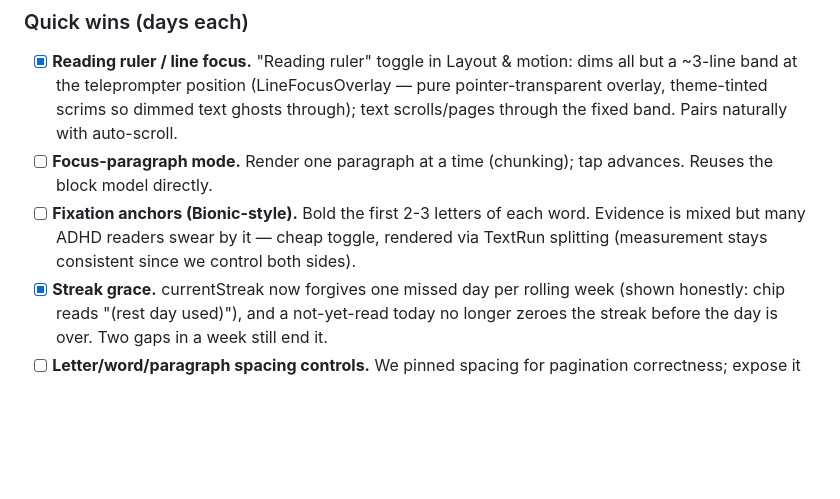
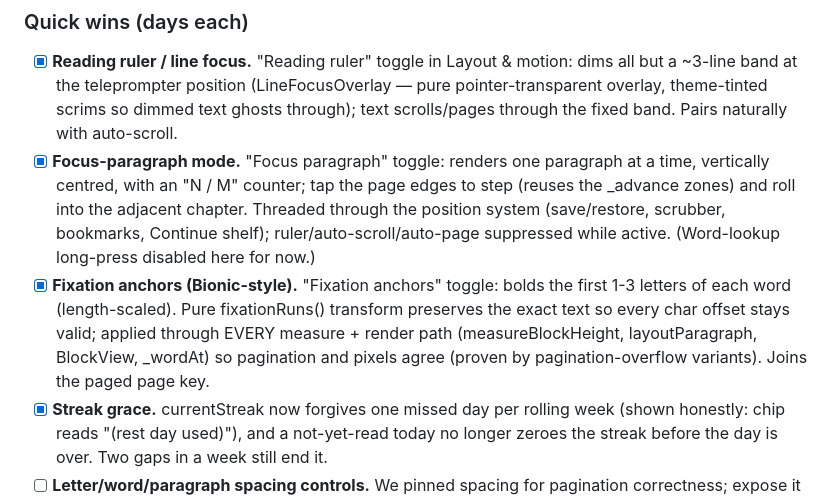
Before and after one commit to fiammettainfernali/UmbraReader, a Markdown page: ROADMAP.md, the part around the change. GitHub-like rendering; blank space fills up the shorter version.

Commit message:
ROADMAP: mark focus-paragraph mode and fixation anchors done
Co-Authored-By: Claude Opus 4.8 <noreply@anthropic.com>

```diff
--- a/ROADMAP.md
+++ b/ROADMAP.md
@@ -188,12 +188,18 @@ distraction-free immersive mode, line-precision resume.
       (LineFocusOverlay — pure pointer-transparent overlay, theme-tinted
       scrims so dimmed text ghosts through); text scrolls/pages through
       the fixed band. Pairs naturally with auto-scroll.
-- [ ] **Focus-paragraph mode.** Render one paragraph at a time (chunking);
-      tap advances. Reuses the block model directly.
-- [ ] **Fixation anchors (Bionic-style).** Bold the first 2-3 letters of
-      each word. Evidence is mixed but many ADHD readers swear by it —
-      cheap toggle, rendered via TextRun splitting (measurement stays
-      consistent since we control both sides).
+- [x] **Focus-paragraph mode.** "Focus paragraph" toggle: renders one
+      paragraph at a time, vertically centred, with an "N / M" counter; tap
+      the page edges to step (reuses the _advance zones) and roll into the
+      adjacent chapter. Threaded through the position system (save/restore,
+      scrubber, bookmarks, Continue shelf); ruler/auto-scroll/auto-page
+      suppressed while active. (Word-lookup long-press disabled here for now.)
+- [x] **Fixation anchors (Bionic-style).** "Fixation anchors" toggle: bolds
+      the first 1-3 letters of each word (length-scaled). Pure fixationRuns()
+      transform preserves the exact text so every char offset stays valid;
+      applied through EVERY measure + render path (measureBlockHeight,
+      layoutParagraph, BlockView, _wordAt) so pagination and pixels agree
+      (proven by pagination-overflow variants). Joins the paged page key.
 - [x] **Streak grace.** currentStreak now forgives one missed day per
       rolling week (shown honestly: chip reads "(rest day used)"), and a
       not-yet-read today no longer zeroes the streak before the day is
```
